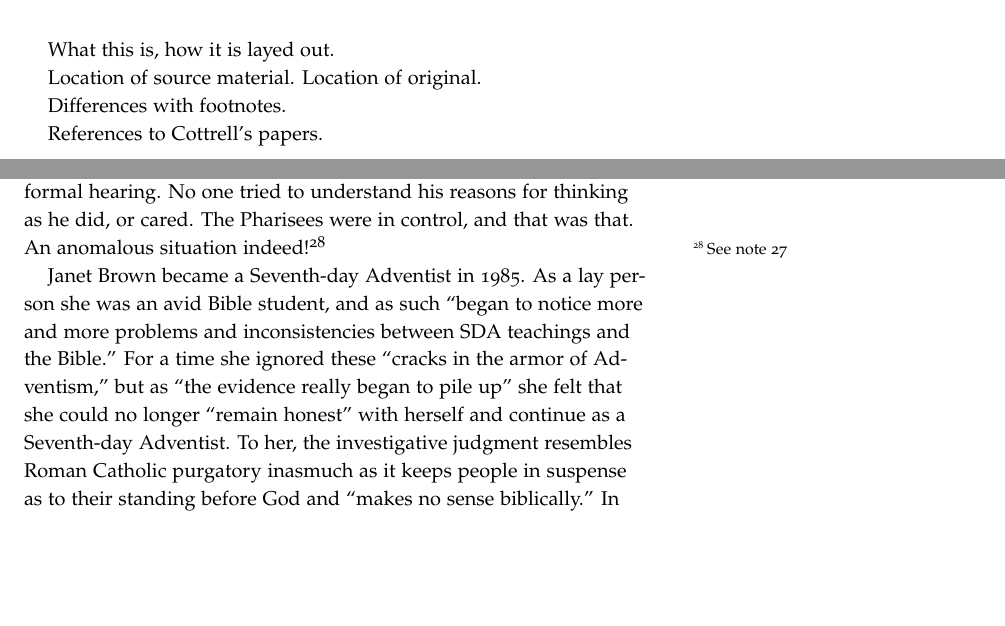
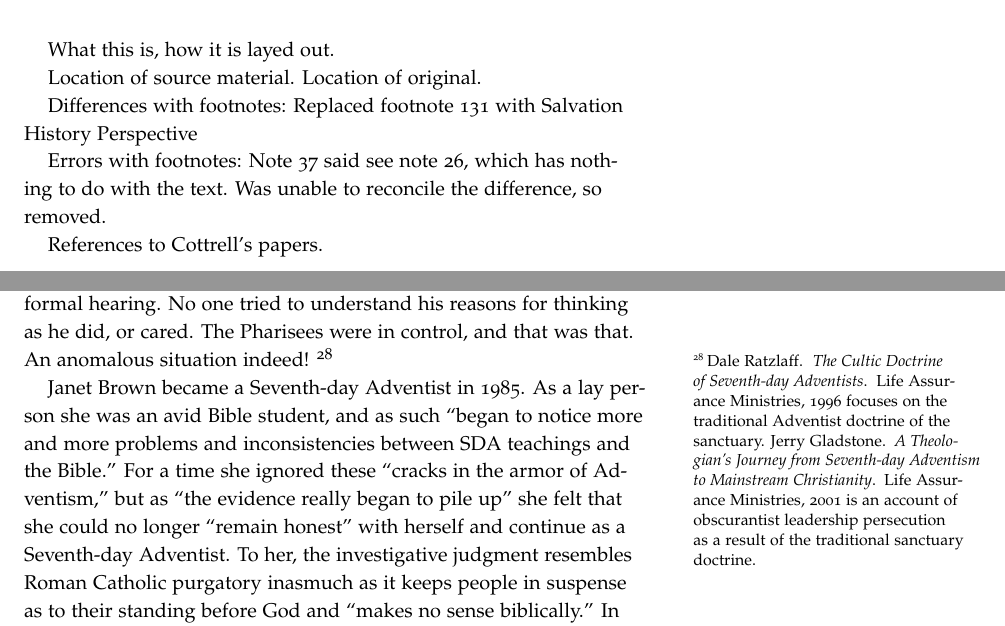
Before and after one commit to akydd/cottrell, a LaTeX thesis (cottrell.tex, which reads 1-4.tex, editors_notes.tex): two parts of pages 11 and 34 of 130, joined at a grey line, cut so that both start at the same text, the shorter picture padded with empty space. Compiled offline with pdfLaTeX.

Commit message:
More sidenote fixes

```diff
--- a/1-4.tex
+++ b/1-4.tex
@@ -160,7 +160,10 @@ He remained an ordained minister until they expired and were not renewed.
 Instead, a witch-hunting climate was created in which departure proved to be
 the lesser of two evils. There was no formal hearing. No one tried to
 understand his reasons for thinking as he did, or cared. The Pharisees were
-in control, and that was that. An anomalous situation indeed!\sidenote{See note 27}
+in control, and that was that. An anomalous situation indeed!
+\sidenote{\bibentry{27a} focuses on the traditional Adventist doctrine
+of the sanctuary. \bibentry{27b} is an account of obscurantist leadership
+persecution as a result of the traditional sanctuary doctrine.}
 
 Janet Brown became a Seventh-day Adventist in 1985. As a lay person she was
 an avid Bible student, and as such ``began to notice more and more problems
--- a/cottrell.tex
+++ b/cottrell.tex
@@ -26,6 +26,10 @@
 \usepackage{xspace}
 
 \usepackage{units}
+
+% need more floats!
+\morefloats
+\morefloats
 
 \usepackage{makeidx}
 \makeindex
--- a/editors_notes.tex
+++ b/editors_notes.tex
@@ -5,6 +5,12 @@ What this is, how it is layed out.
 
 Location of source material. Location of original.
 
-Differences with footnotes.
+Differences with footnotes:
+Replaced footnote 131 with \nameref{ch:shp}
+
+Errors with footnotes:
+Note 37 said see note 26, which has nothing to do with the text.
+Was unable to reconcile the difference, so removed.
+
 
 References to Cottrell's papers.
```
Also changed, not shown: 1-1.tex (+1 -1 lines), 1-6.tex (+2 -3 lines).
